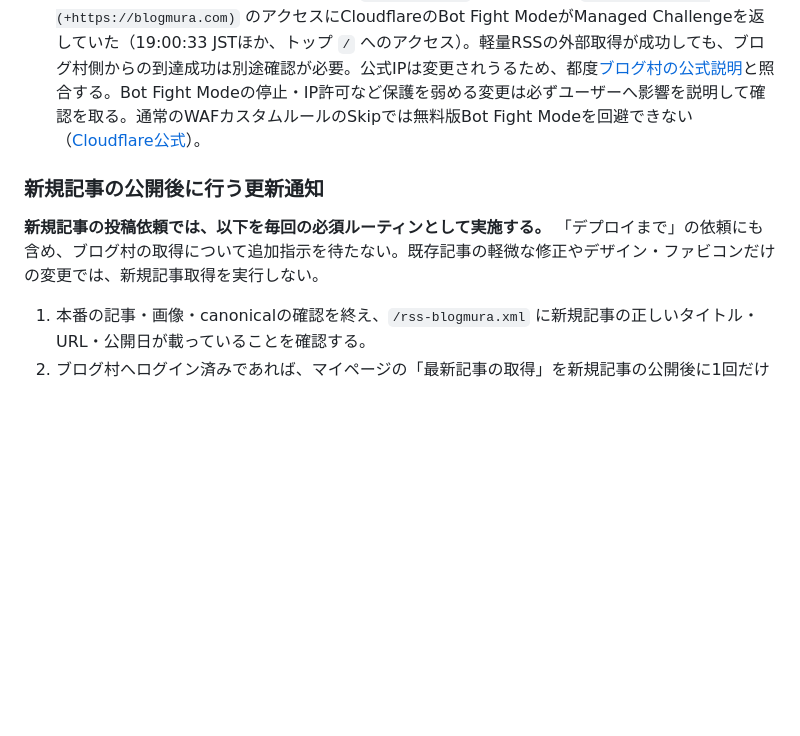
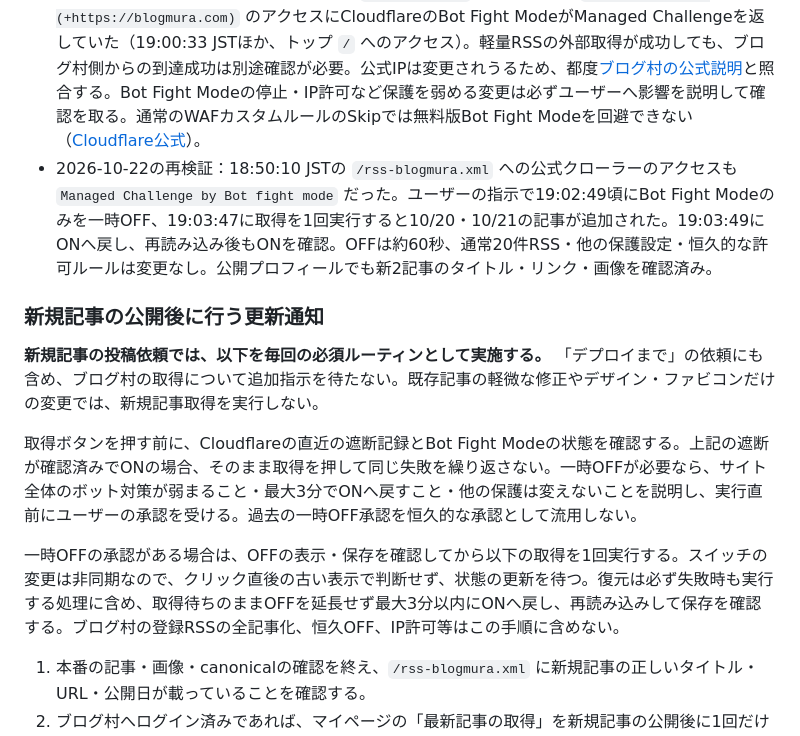
Before and after one commit to Kakifoi/my-blog, a Markdown page: .claude/PM-HANDOFF.md, the part around the change. GitHub-like rendering; blank space fills up the shorter version.

Commit message:
Check Blogmura bot blocking before requesting article refresh
Co-Authored-By: Claude <noreply@anthropic.com>

```diff
--- a/.claude/PM-HANDOFF.md
+++ b/.claude/PM-HANDOFF.md
@@ -131,10 +131,15 @@
 - 20件より多く新規公開してから取得されるまで間隔が空くと、取りこぼす可能性がある。過去記事の修正でも公開日順の20件に戻るとは限らない。
 - 根拠: [取得遅延・RSSの軽量化](https://blogmura-help.muragon.com/entry/167.html)、[OGP・RSS外の記事は再取得不可](https://blogmura-help.muragon.com/entry/156.html)。
 - 2026-10-21の接続診断では、公式公開IP `13.230.151.47`・User-Agent `blogmuraBot/2.0 (+https://blogmura.com)` のアクセスにCloudflareのBot Fight ModeがManaged Challengeを返していた（19:00:33 JSTほか、トップ `/` へのアクセス）。軽量RSSの外部取得が成功しても、ブログ村側からの到達成功は別途確認が必要。公式IPは変更されうるため、都度[ブログ村の公式説明](https://blogmura-help.muragon.com/entry/167.html)と照合する。Bot Fight Modeの停止・IP許可など保護を弱める変更は必ずユーザーへ影響を説明して確認を取る。通常のWAFカスタムルールのSkipでは無料版Bot Fight Modeを回避できない（[Cloudflare公式](https://developers.cloudflare.com/bots/get-started/bot-fight-mode/)）。
+- 2026-10-22の再検証：18:50:10 JSTの `/rss-blogmura.xml` への公式クローラーのアクセスも `Managed Challenge by Bot fight mode` だった。ユーザーの指示で19:02:49頃にBot Fight Modeのみを一時OFF、19:03:47に取得を1回実行すると10/20・10/21の記事が追加された。19:03:49にONへ戻し、再読み込み後もONを確認。OFFは約60秒、通常20件RSS・他の保護設定・恒久的な許可ルールは変更なし。公開プロフィールでも新2記事のタイトル・リンク・画像を確認済み。
 
 ### 新規記事の公開後に行う更新通知
 
 **新規記事の投稿依頼では、以下を毎回の必須ルーティンとして実施する。** 「デプロイまで」の依頼にも含め、ブログ村の取得について追加指示を待たない。既存記事の軽微な修正やデザイン・ファビコンだけの変更では、新規記事取得を実行しない。
+
+取得ボタンを押す前に、Cloudflareの直近の遮断記録とBot Fight Modeの状態を確認する。上記の遮断が確認済みでONの場合、そのまま取得を押して同じ失敗を繰り返さない。一時OFFが必要なら、サイト全体のボット対策が弱まること・最大3分でONへ戻すこと・他の保護は変えないことを説明し、実行直前にユーザーの承認を受ける。過去の一時OFF承認を恒久的な承認として流用しない。
+
+一時OFFの承認がある場合は、OFFの表示・保存を確認してから以下の取得を1回実行する。スイッチの変更は非同期なので、クリック直後の古い表示で判断せず、状態の更新を待つ。復元は必ず失敗時も実行する処理に含め、取得待ちのままOFFを延長せず最大3分以内にONへ戻し、再読み込みして保存を確認する。ブログ村の登録RSSの全記事化、恒久OFF、IP許可等はこの手順に含めない。
 
 1. 本番の記事・画像・canonicalの確認を終え、`/rss-blogmura.xml` に新規記事の正しいタイトル・URL・公開日が載っていることを確認する。
 2. ブログ村へログイン済みであれば、マイページの「最新記事の取得」を新規記事の公開後に1回だけ実行する。未ログインならユーザーにログインを依頼する。パスワードマネージャーを操作しない。
```
Also changed, not shown: .claude/CHAT-PROJECT.md (+1 -1 lines), CLAUDE.md (+2 -1 lines).
